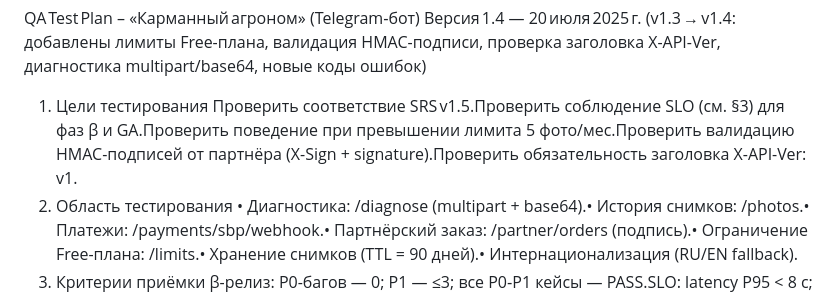
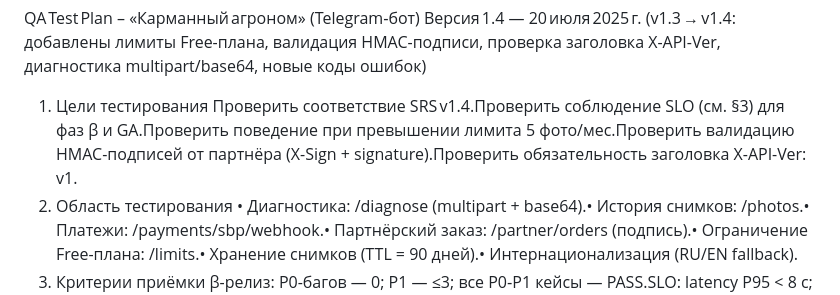
Before and after one commit to Offonika/agronom-bot, a Markdown page: docs/test_plan.md, the part around the change. GitHub-like rendering.

Commit message:
docs: update SRS version

```diff
--- a/docs/test_plan.md
+++ b/docs/test_plan.md
@@ -2,7 +2,7 @@ QA Test Plan – «Карманный агроном» (Telegram‑бот)
 Версия 1.4 — 20 июля 2025 г.
 (v1.3 → v1.4: добавлены лимиты Free-плана, валидация HMAC-подписи, проверка заголовка X-API-Ver, диагностика multipart/base64, новые коды ошибок)
 1. Цели тестирования
-Проверить соответствие SRS v1.5.Проверить соблюдение SLO (см. §3) для фаз β и GA.Проверить поведение при превышении лимита 5 фото/мес.Проверить валидацию HMAC-подписей от партнёра (X-Sign + signature).Проверить обязательность заголовка X-API-Ver: v1.
+Проверить соответствие SRS v1.4.Проверить соблюдение SLO (см. §3) для фаз β и GA.Проверить поведение при превышении лимита 5 фото/мес.Проверить валидацию HMAC-подписей от партнёра (X-Sign + signature).Проверить обязательность заголовка X-API-Ver: v1.
 2. Область тестирования
 • Диагностика: /diagnose (multipart + base64).• История снимков: /photos.• Платежи: /payments/sbp/webhook.• Партнёрский заказ: /partner/orders (подпись).• Ограничение Free-плана: /limits.• Хранение снимков (TTL = 90 дней).• Интернационализация (RU/EN fallback).
 3. Критерии приёмки
```
